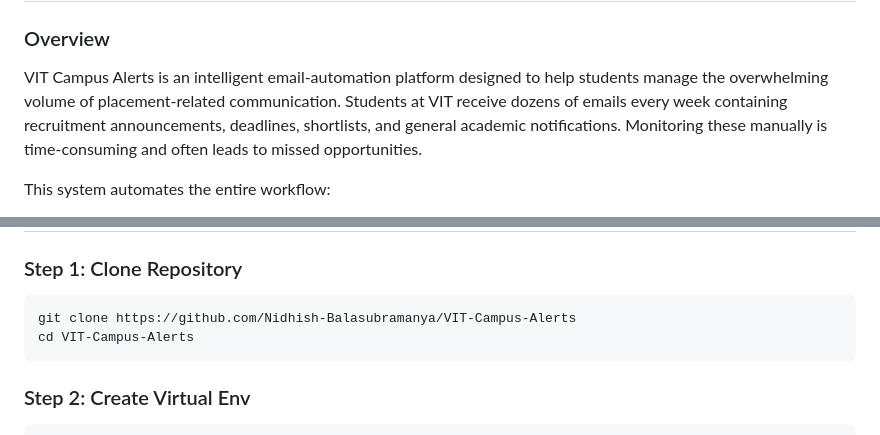
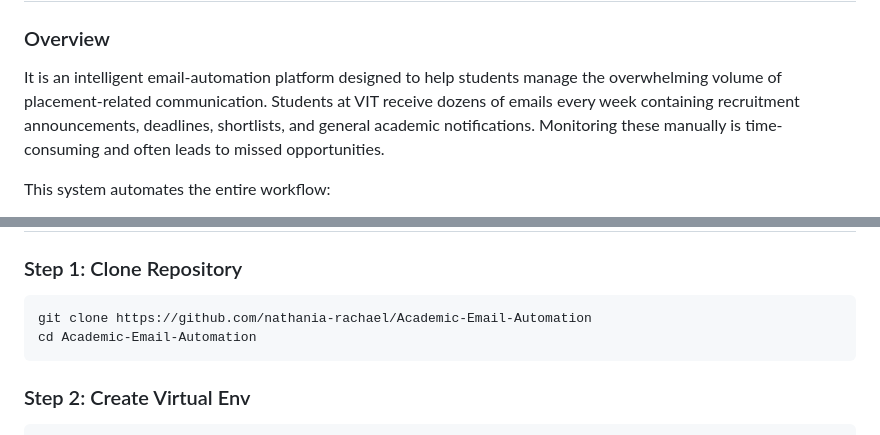
Before and after one commit to nathania-rachael/Academic-Email-Automation, a Markdown page: README.md, 2 parts joined by grey strips. GitHub-like rendering.

````diff
--- a/README.md
+++ b/README.md
@@ -4,7 +4,7 @@
 
 ### Overview
 
-VIT Campus Alerts is an intelligent email-automation platform designed to help students manage the overwhelming volume of placement-related communication. Students at VIT receive dozens of emails every week containing recruitment announcements, deadlines, shortlists, and general academic notifications. Monitoring these manually is time-consuming and often leads to missed opportunities.
+It is an intelligent email-automation platform designed to help students manage the overwhelming volume of placement-related communication. Students at VIT receive dozens of emails every week containing recruitment announcements, deadlines, shortlists, and general academic notifications. Monitoring these manually is time-consuming and often leads to missed opportunities.
 
 This system automates the entire workflow:
 
@@ -193,8 +193,8 @@ Each component communicates seamlessly, forming a hybrid **RPA + AI-driven acade
 ### Step 1: Clone Repository
 
 ```
-git clone https://github.com/Nidhish-Balasubramanya/VIT-Campus-Alerts
-cd VIT-Campus-Alerts
+git clone https://github.com/nathania-rachael/Academic-Email-Automation
+cd Academic-Email-Automation
 ```
 
 ### Step 2: Create Virtual Env
````
